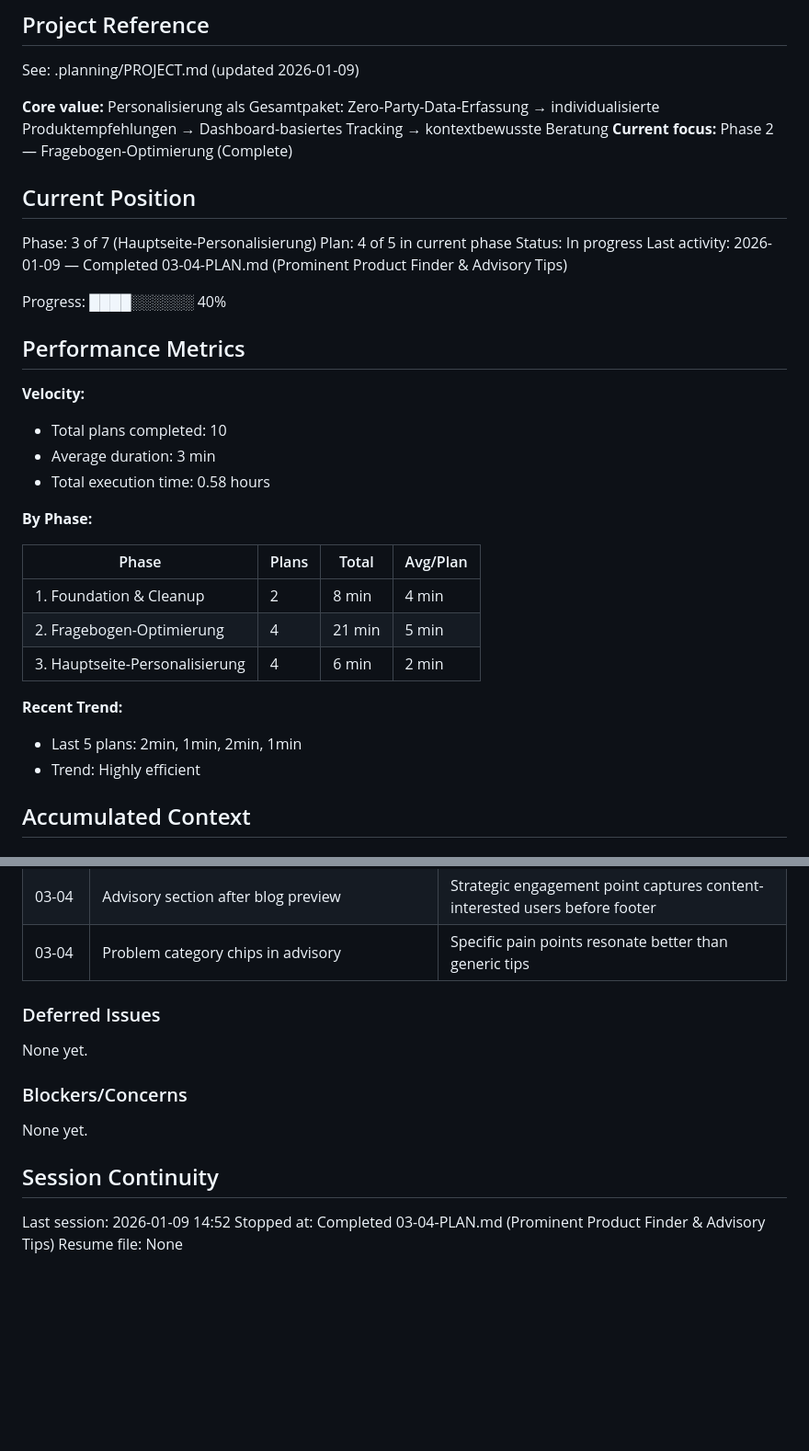
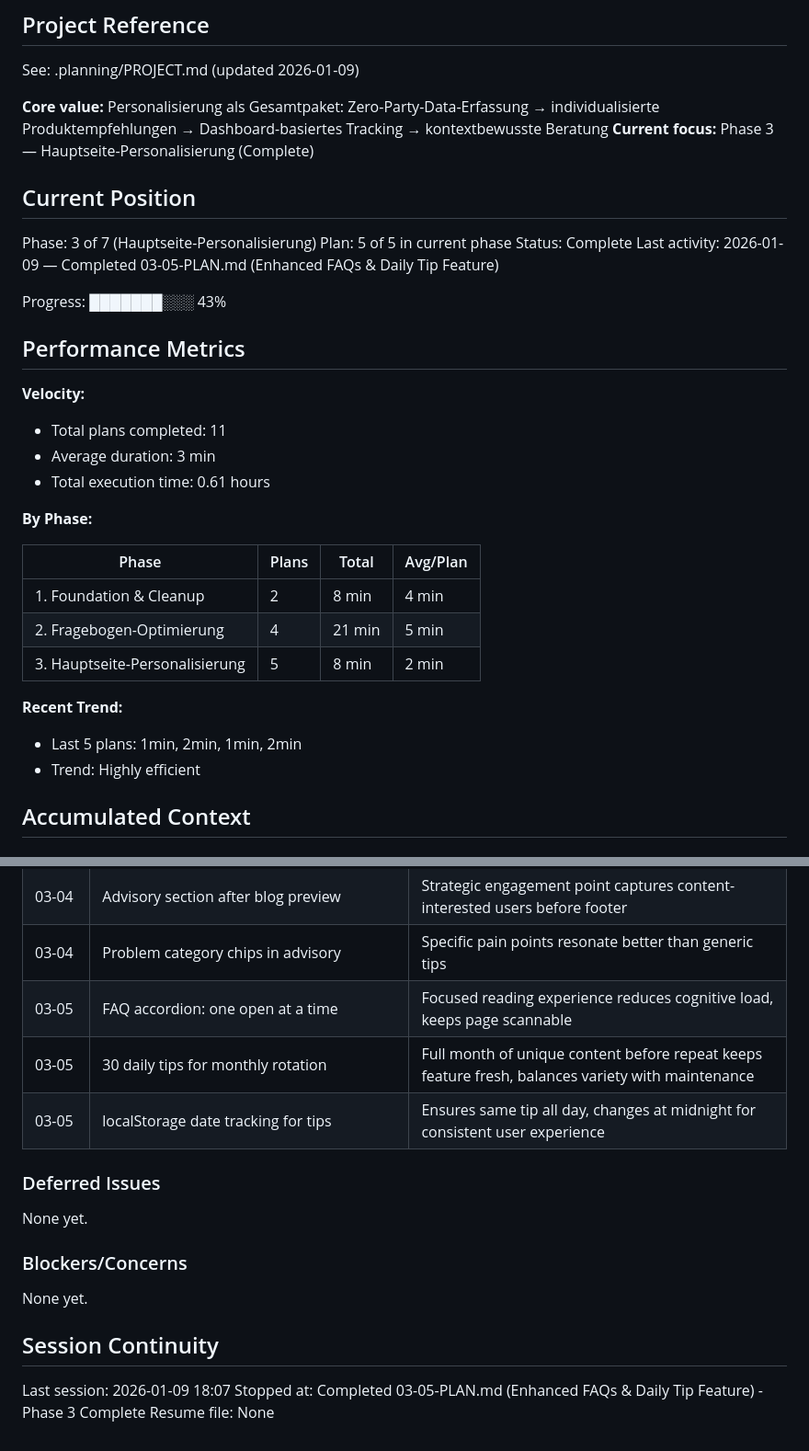
Before and after one commit to KrustyxKrab/digitalbusinessproject, a Markdown page: .planning/STATE.md, 2 parts joined by grey strips. Shown at 92% size. Drawn GitHub-style; blank space fills up the shorter version.

Commit message:
docs(03-05): complete phase 3 with FAQ and daily tip metadata
Phase 3 (Hauptseite-Personalisierung) complete - all 5 plans executed:
- Updated STATE.md: Phase 3 complete (5/5 plans), progress 43%, added 3 new decisions
- Updated ROADMAP.md: Marked Phase 3 complete, 03-05 plan executed (2min)
- Created 03-05-SUMMARY.md with comprehensive documentation

Phase 3 accomplishments:
- Personalized hero messaging based on quiz data
- Expert trust signals and Schema.org markup
- Prominent product finder and advisory section
- 10 comprehensive FAQs with accordion UI
- Daily rotating tip feature (30 tips, localStorage tracking)

Performance metrics:
- Phase 3: 5 plans, 8min total, 2min average
- Total: 11 plans completed, 0.61 hours, highly efficient trend
- Ready for Phase 4: Produktsystem-Überarbeitung

Co-Authored-By: Claude Sonnet 4.5 <noreply@anthropic.com>

```diff
--- a/.planning/STATE.md
+++ b/.planning/STATE.md
@@ -5,23 +5,23 @@
 See: .planning/PROJECT.md (updated 2026-01-09)
 
 **Core value:** Personalisierung als Gesamtpaket: Zero-Party-Data-Erfassung → individualisierte Produktempfehlungen → Dashboard-basiertes Tracking → kontextbewusste Beratung
-**Current focus:** Phase 2 — Fragebogen-Optimierung (Complete)
+**Current focus:** Phase 3 — Hauptseite-Personalisierung (Complete)
 
 ## Current Position
 
 Phase: 3 of 7 (Hauptseite-Personalisierung)
-Plan: 4 of 5 in current phase
-Status: In progress
-Last activity: 2026-01-09 — Completed 03-04-PLAN.md (Prominent Product Finder & Advisory Tips)
+Plan: 5 of 5 in current phase
+Status: Complete
+Last activity: 2026-01-09 — Completed 03-05-PLAN.md (Enhanced FAQs & Daily Tip Feature)
 
-Progress: ████░░░░░░ 40%
+Progress: ███████░░░ 43%
 
 ## Performance Metrics
 
 **Velocity:**
-- Total plans completed: 10
+- Total plans completed: 11
 - Average duration: 3 min
-- Total execution time: 0.58 hours
+- Total execution time: 0.61 hours
 
 **By Phase:**
 
@@ -29,10 +29,10 @@ Progress: ████░░░░░░ 40%
 |-------|-------|-------|----------|
 | 1. Foundation & Cleanup | 2 | 8 min | 4 min |
 | 2. Fragebogen-Optimierung | 4 | 21 min | 5 min |
-| 3. Hauptseite-Personalisierung | 4 | 6 min | 2 min |
+| 3. Hauptseite-Personalisierung | 5 | 8 min | 2 min |
 
 **Recent Trend:**
-- Last 5 plans: 2min, 1min, 2min, 1min
+- Last 5 plans: 1min, 2min, 1min, 2min
 - Trend: Highly efficient
 
 ## Accumulated Context
@@ -69,6 +69,9 @@ Recent decisions affecting current work:
 | 03-04 | Full-width centered layout over split grid | Single prominent CTA converts better than competing actions |
 | 03-04 | Advisory section after blog preview | Strategic engagement point captures content-interested users before footer |
 | 03-04 | Problem category chips in advisory | Specific pain points resonate better than generic tips |
+| 03-05 | FAQ accordion: one open at a time | Focused reading experience reduces cognitive load, keeps page scannable |
+| 03-05 | 30 daily tips for monthly rotation | Full month of unique content before repeat keeps feature fresh, balances variety with maintenance |
+| 03-05 | localStorage date tracking for tips | Ensures same tip all day, changes at midnight for consistent user experience |
 
 ### Deferred Issues
 
@@ -80,6 +83,6 @@ None yet.
 
 ## Session Continuity
 
-Last session: 2026-01-09 14:52
-Stopped at: Completed 03-04-PLAN.md (Prominent Product Finder & Advisory Tips)
+Last session: 2026-01-09 18:07
+Stopped at: Completed 03-05-PLAN.md (Enhanced FAQs & Daily Tip Feature) - Phase 3 Complete
 Resume file: None
```
Also changed, not shown: .planning/ROADMAP.md (+3 -3 lines), 1 other file.
